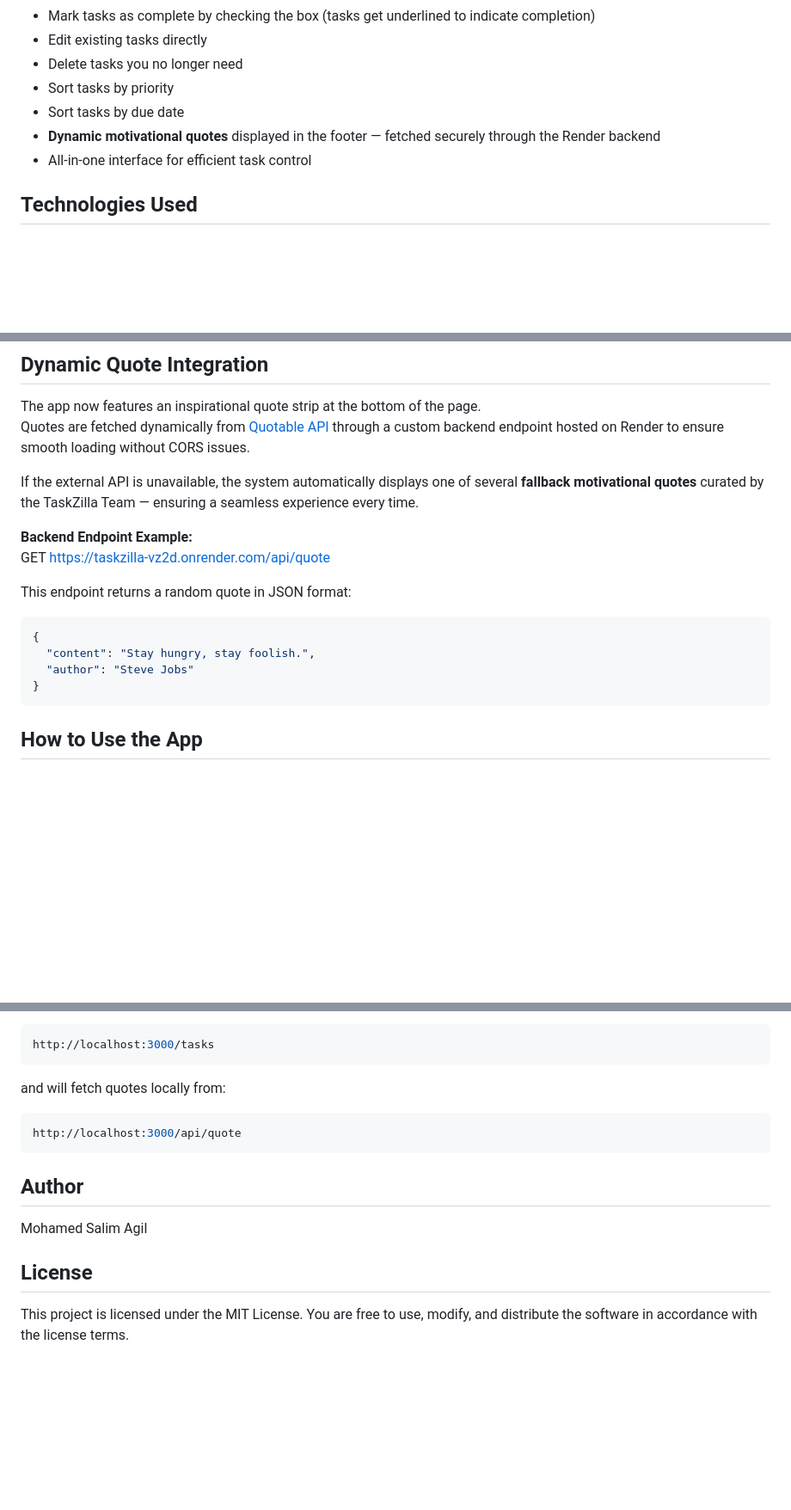
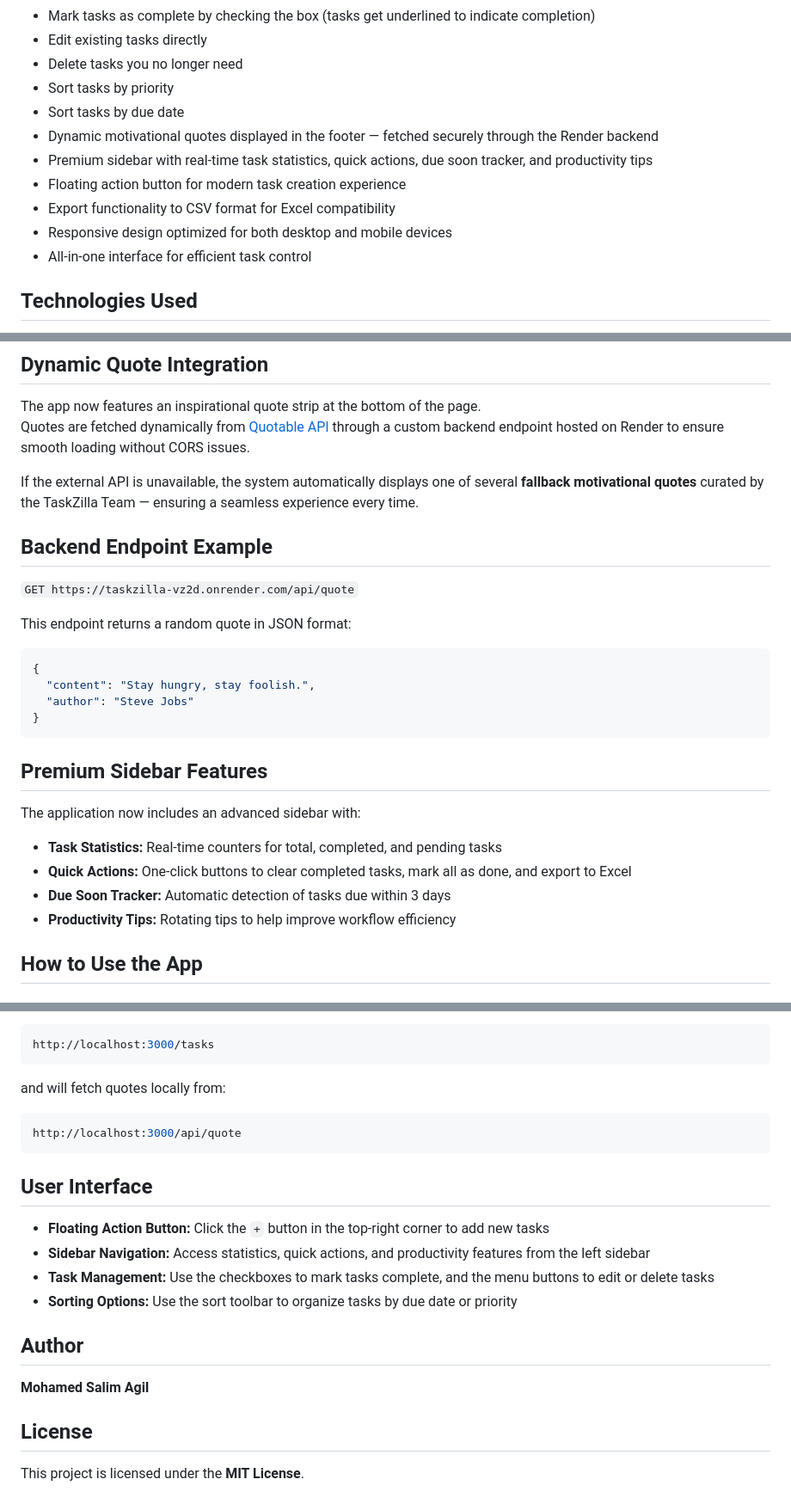
Before and after one commit to mohamedsalimagil/TaskZilla, a Markdown page: README.MD, 3 parts joined by grey strips. Shown: that part at 86% size. Drawn GitHub-style; blank space fills up the shorter version.

Commit message:
Update README with new premium features and enhanced documentation
- Document premium sidebar with statistics, quick actions, and productivity features
- Add floating action button and export functionality descriptions
- Include updated user interface instructions and navigation details
- Maintain consistent markdown formatting throughout
- Update feature list with all new capabilities
- Improve setup and usage documentation

````diff
--- a/README.MD
+++ b/README.MD
@@ -21,7 +21,11 @@ TaskZilla Lite helps individuals and small teams manage daily tasks more effecti
 - Delete tasks you no longer need
 - Sort tasks by priority
 - Sort tasks by due date
-- **Dynamic motivational quotes** displayed in the footer — fetched securely through the Render backend
+- Dynamic motivational quotes displayed in the footer — fetched securely through the Render backend
+- Premium sidebar with real-time task statistics, quick actions, due soon tracker, and productivity tips
+- Floating action button for modern task creation experience
+- Export functionality to CSV format for Excel compatibility
+- Responsive design optimized for both desktop and mobile devices
 - All-in-one interface for efficient task control
 
 ## Technologies Used
@@ -36,8 +40,8 @@ Quotes are fetched dynamically from [Quotable API](https://quotable.io/) through
 
 If the external API is unavailable, the system automatically displays one of several **fallback motivational quotes** curated by the TaskZilla Team — ensuring a seamless experience every time.
 
-**Backend Endpoint Example:**
-GET https://taskzilla-vz2d.onrender.com/api/quote
+## Backend Endpoint Example
+`GET https://taskzilla-vz2d.onrender.com/api/quote`
 
 This endpoint returns a random quote in JSON format:
 ```json
@@ -46,6 +50,13 @@ This endpoint returns a random quote in JSON format:
   "author": "Steve Jobs"
 }
 ```
+
+## Premium Sidebar Features
+The application now includes an advanced sidebar with:
+- **Task Statistics:** Real-time counters for total, completed, and pending tasks
+- **Quick Actions:** One-click buttons to clear completed tasks, mark all as done, and export to Excel
+- **Due Soon Tracker:** Automatic detection of tasks due within 3 days
+- **Productivity Tips:** Rotating tips to help improve workflow efficiency
 
 ## How to Use the App
 
@@ -90,8 +101,14 @@ and will fetch quotes locally from:
 http://localhost:3000/api/quote
 ```
 
+## User Interface
+- **Floating Action Button:** Click the `+` button in the top-right corner to add new tasks
+- **Sidebar Navigation:** Access statistics, quick actions, and productivity features from the left sidebar
+- **Task Management:** Use the checkboxes to mark tasks complete, and the menu buttons to edit or delete tasks
+- **Sorting Options:** Use the sort toolbar to organize tasks by due date or priority
+
 ## Author
-Mohamed Salim Agil
+**Mohamed Salim Agil**
 
 ## License
-This project is licensed under the MIT License. You are free to use, modify, and distribute the software in accordance with the license terms.
+This project is licensed under the **MIT License**.
````
Also changed, not shown: other parts of README.MD (+2 -2 lines).
